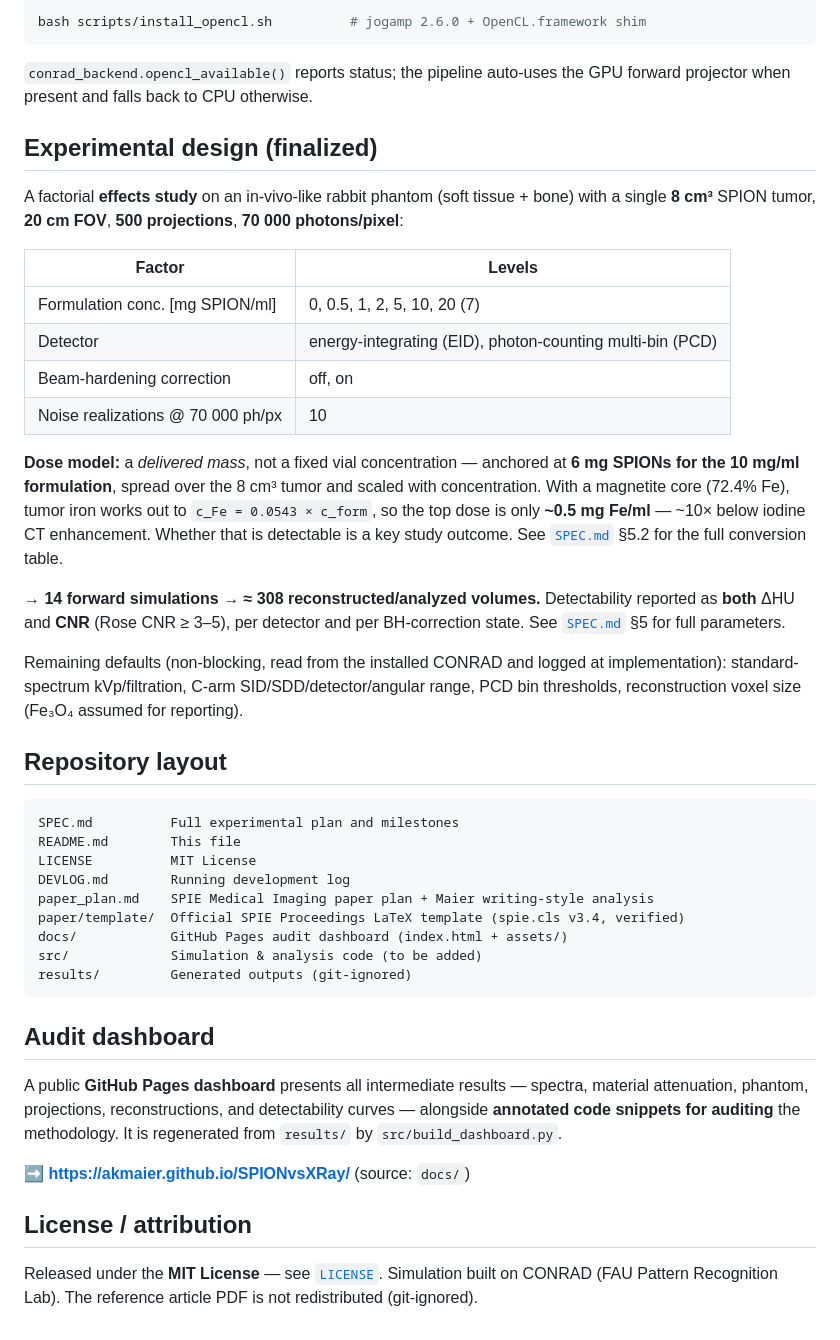
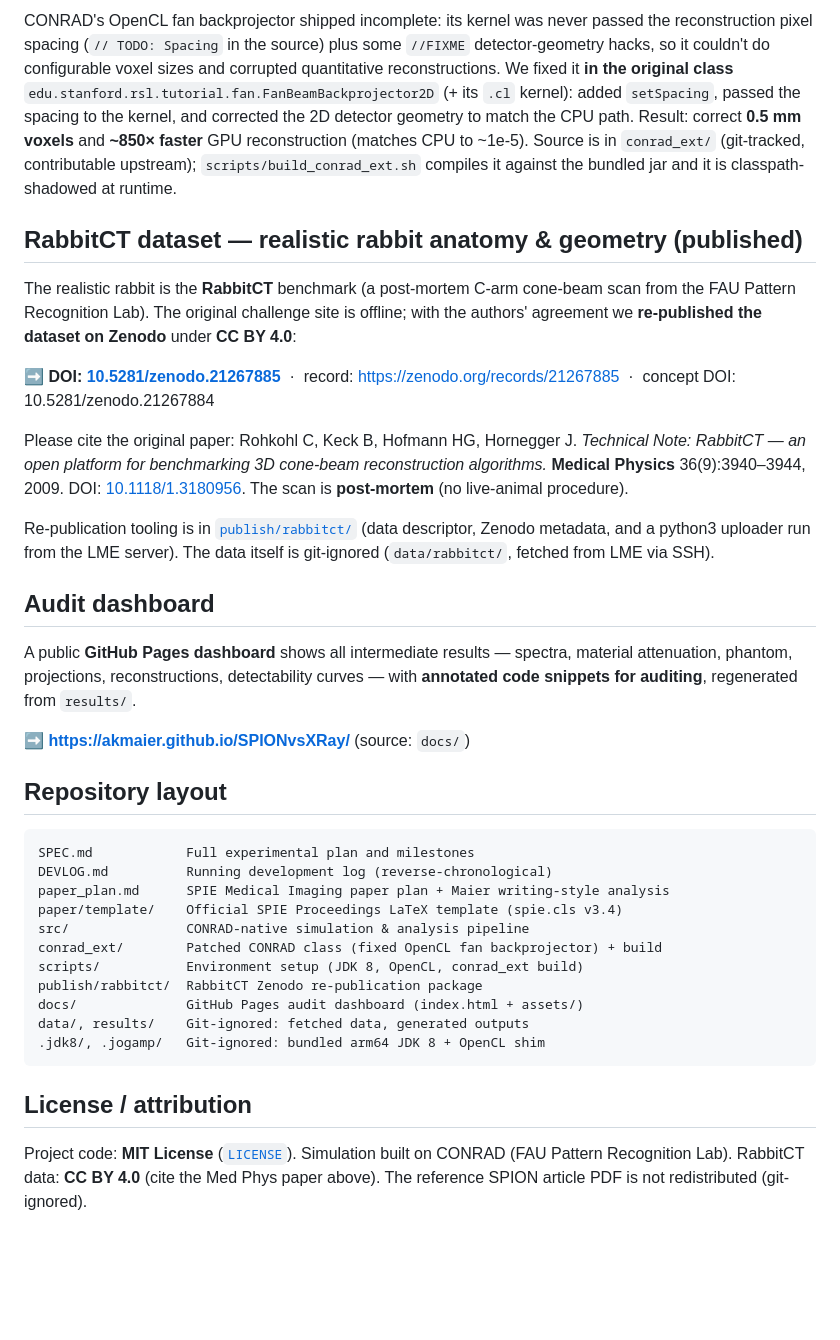
Before and after one commit to akmaier/SPIONvsXRay, a Markdown page: README.md, the part around one of its changes. Rendered like a GitHub page; blank space fills up the shorter version.

````diff
--- a/README.md
+++ b/README.md
@@ -68,65 +87,62 @@ OpenCL projectors (~4000× faster forward projection on the M1 GPU):
 
-```bash
-bash scripts/install_opencl.sh          # jogamp 2.6.0 + OpenCL.framework shim
-```
+CONRAD's OpenCL fan backprojector shipped incomplete: its kernel was never passed
+the reconstruction pixel spacing (`// TODO: Spacing` in the source) plus some
+`//FIXME` detector-geometry hacks, so it couldn't do configurable voxel sizes and
+corrupted quantitative reconstructions. We fixed it **in the original class**
+`edu.stanford.rsl.tutorial.fan.FanBeamBackprojector2D` (+ its `.cl` kernel): added
+`setSpacing`, passed the spacing to the kernel, and corrected the 2D detector
+geometry to match the CPU path. Result: correct **0.5 mm voxels** and **~850×
+faster** GPU reconstruction (matches CPU to ~1e-5). Source is in `conrad_ext/`
+(git-tracked, contributable upstream); `scripts/build_conrad_ext.sh` compiles it
+against the bundled jar and it is classpath-shadowed at runtime.
 
-`conrad_backend.opencl_available()` reports status; the pipeline auto-uses the
-GPU forward projector when present and falls back to CPU otherwise.
+## RabbitCT dataset — realistic rabbit anatomy & geometry (published)
 
-## Experimental design (finalized)
+The realistic rabbit is the **RabbitCT** benchmark (a post-mortem C-arm cone-beam
+scan from the FAU Pattern Recognition Lab). The original challenge site is offline;
+with the authors' agreement we **re-published the dataset on Zenodo** under
+**CC BY 4.0**:
 
-A factorial **effects study** on an in-vivo-like rabbit phantom (soft tissue +
-bone) with a single **8 cm³** SPION tumor, **20 cm FOV**, **500 projections**,
-**70 000 photons/pixel**:
+➡ **DOI: [10.5281/zenodo.21267885](https://doi.org/10.5281/zenodo.21267885)**
+&nbsp;·&nbsp; record: <https://zenodo.org/records/21267885>
+&nbsp;·&nbsp; concept DOI: 10.5281/zenodo.21267884
 
-| Factor | Levels |
-|--------|--------|
-| Formulation conc. [mg SPION/ml] | 0, 0.5, 1, 2, 5, 10, 20 (7) |
-| Detector | energy-integrating (EID), photon-counting multi-bin (PCD) |
-| Beam-hardening correction | off, on |
-| Noise realizations @ 70 000 ph/px | 10 |
+Please cite the original paper: Rohkohl C, Keck B, Hofmann HG, Hornegger J.
+*Technical Note: RabbitCT — an open platform for benchmarking 3D cone-beam
+reconstruction algorithms.* **Medical Physics** 36(9):3940–3944, 2009.
+DOI: [10.1118/1.3180956](https://doi.org/10.1118/1.3180956). The scan is
+**post-mortem** (no live-animal procedure).
 
-**Dose model:** a *delivered mass*, not a fixed vial concentration — anchored at
-**6 mg SPIONs for the 10 mg/ml formulation**, spread over the 8 cm³ tumor and
-scaled with concentration. With a magnetite core (72.4% Fe), tumor iron works out
-to `c_Fe = 0.0543 × c_form`, so the top dose is only **~0.5 mg Fe/ml** — ~10×
-below iodine CT enhancement. Whether that is detectable is a key study outcome.
-See [`SPEC.md`](SPEC.md) §5.2 for the full conversion table.
+Re-publication tooling is in [`publish/rabbitct/`](publish/rabbitct/) (data
+descriptor, Zenodo metadata, and a python3 uploader run from the LME server). The
+data itself is git-ignored (`data/rabbitct/`, fetched from LME via SSH).
 
-→ **14 forward simulations → ≈ 308 reconstructed/analyzed volumes.**
-Detectability reported as **both** ΔHU and **CNR** (Rose CNR ≥ 3–5), per detector
-and per BH-correction state. See [`SPEC.md`](SPEC.md) §5 for full parameters.
+## Audit dashboard
 
-Remaining defaults (non-blocking, read from the installed CONRAD and logged at
-implementation): standard-spectrum kVp/filtration, C-arm SID/SDD/detector/angular
-range, PCD bin thresholds, reconstruction voxel size (Fe₃O₄ assumed for
-reporting).
+A public **GitHub Pages dashboard** shows all intermediate results — spectra,
+material attenuation, phantom, projections, reconstructions, detectability curves
+— with **annotated code snippets for auditing**, regenerated from `results/`.
+
+➡ **https://akmaier.github.io/SPIONvsXRay/** (source: `docs/`)
 
 ## Repository layout
 
 ```
-SPEC.md          Full experimental plan and milestones
-README.md        This file
-LICENSE          MIT License
-DEVLOG.md        Running development log
-paper_plan.md    SPIE Medical Imaging paper plan + Maier writing-style analysis
-paper/template/  Official SPIE Proceedings LaTeX template (spie.cls v3.4, verified)
-docs/            GitHub Pages audit dashboard (index.html + assets/)
-src/             Simulation & analysis code (to be added)
-results/         Generated outputs (git-ignored)
+SPEC.md            Full experimental plan and milestones
+DEVLOG.md          Running development log (reverse-chronological)
+paper_plan.md      SPIE Medical Imaging paper plan + Maier writing-style analysis
+paper/template/    Official SPIE Proceedings LaTeX template (spie.cls v3.4)
+src/               CONRAD-native simulation & analysis pipeline
+conrad_ext/        Patched CONRAD class (fixed OpenCL fan backprojector) + build
+scripts/           Environment setup (JDK 8, OpenCL, conrad_ext build)
+publish/rabbitct/  RabbitCT Zenodo re-publication package
+docs/              GitHub Pages audit dashboard (index.html + assets/)
+data/, results/    Git-ignored: fetched data, generated outputs
+.jdk8/, .jogamp/   Git-ignored: bundled arm64 JDK 8 + OpenCL shim
 ```
-
-## Audit dashboard
-
-A public **GitHub Pages dashboard** presents all intermediate results — spectra,
-material attenuation, phantom, projections, reconstructions, and detectability
-curves — alongside **annotated code snippets for auditing** the methodology. It
-is regenerated from `results/` by `src/build_dashboard.py`.
-
-➡ **https://akmaier.github.io/SPIONvsXRay/** (source: `docs/`)
 
 ## License / attribution
 
-Released under the **MIT License** — see [`LICENSE`](LICENSE). Simulation built on
-CONRAD (FAU Pattern Recognition Lab). The reference article PDF is not
-redistributed (git-ignored).
+Project code: **MIT License** ([`LICENSE`](LICENSE)). Simulation built on CONRAD
+(FAU Pattern Recognition Lab). RabbitCT data: **CC BY 4.0** (cite the Med Phys
+paper above). The reference SPION article PDF is not redistributed (git-ignored).
````
Also changed, not shown: other parts of README.md (+61 -42 lines), DEVLOG.md (+5 -4 lines).
